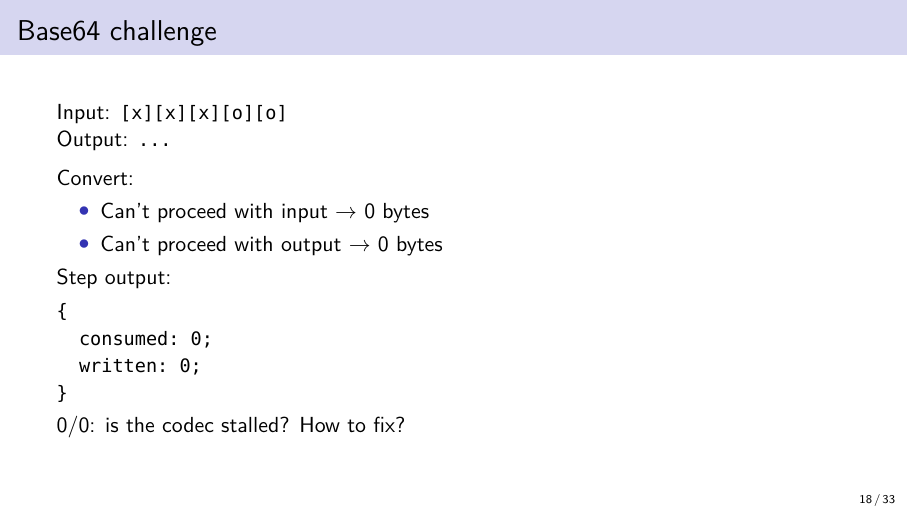
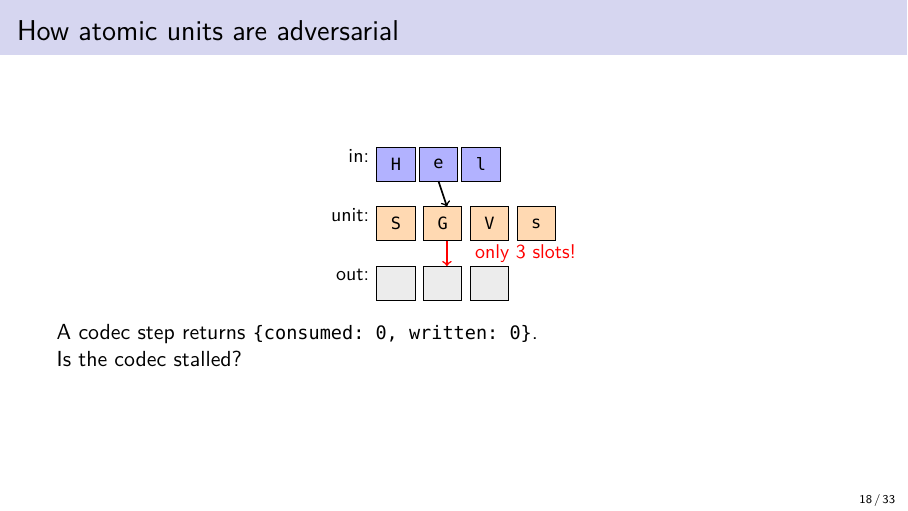
Before and after one commit to olpa/rust-codecs, LaTeX slides (promotion/202611-meetup/rust_cologne.tex): page 18 of 33. Compiled offline with XeLaTeX.

Commit message:
Slides: rework 'Base64 challenge' slide
New title 'How atomic units are adversarial'. Three-band TikZ diagram:
in (Hel), atomic unit (SGVs), out (3 slots, blocked). Punchline:
'A codec step returns {consumed: 0, written: 0}. Is the codec stalled?'

Co-Authored-By: Claude Sonnet 4.6 <noreply@anthropic.com>

```diff
--- a/promotion/202611-meetup/rust_cologne.tex
+++ b/promotion/202611-meetup/rust_cologne.tex
@@ -283,24 +283,41 @@ It's corner cases all the way down.
 \end{tikzpicture}
 \end{frame}
 
-\begin{frame}[fragile]{Base64 challenge}
-Input: \texttt{[x][x][x][o][o]}\\
-Output: \texttt{...}
+\begin{frame}{How atomic units are adversarial}
+\centering
+\begin{tikzpicture}[scale=0.75]
+  % in band
+  \node[left,font=\small] at (0,2.9) {in:};
+  \foreach [count=\i from 0] \c in {H,e,l} {
+    \draw[fill=blue!30] (\i,2.3) rectangle (\i+0.9,3.1);
+    \node[font=\ttfamily\small] at (\i+0.45,2.7) {\c};
+  }
+
+  % atomic unit band
+  \node[left,font=\small] at (0,1.5) {unit:};
+  \foreach [count=\i from 0] \c in {S,G,V,s} {
+    \draw[fill=orange!30] (\i*1.1,0.9) rectangle (\i*1.1+0.9,1.7);
+    \node[font=\ttfamily\small] at (\i*1.1+0.45,1.3) {\c};
+  }
+
+  % arrow in -> unit
+  \draw[->,thick] (1.45,2.3) -- (1.65,1.7);
+
+  % out band
+  \node[left,font=\small] at (0,0.1) {out:};
+  \foreach \i in {0,1,2} {
+    \draw[fill=gray!15] (\i*1.1,-0.5) rectangle (\i*1.1+0.9,0.3);
+  }
+  % blocked arrow unit -> out
+  \draw[->,thick,red] (1.65,0.9) -- (1.65,0.3);
+  \node[font=\small,red] at (3.5,0.6) {only 3 slots!};
+\end{tikzpicture}
 
 \medskip
-Convert:
-\begin{itemize}
-\item Can't proceed with input $\to$ 0 bytes
-\item Can't proceed with output $\to$ 0 bytes
-\end{itemize}
-Step output:
-\begin{Verbatim}
-{
-  consumed: 0;
-  written: 0;
-}
-\end{Verbatim}
-0/0: is the codec stalled? How to fix?
+\raggedright
+A codec step returns \texttt{\{consumed: 0, written: 0\}}.
+
+Is the codec stalled?
 \end{frame}
 
 \begin{frame}{Solution}
```
